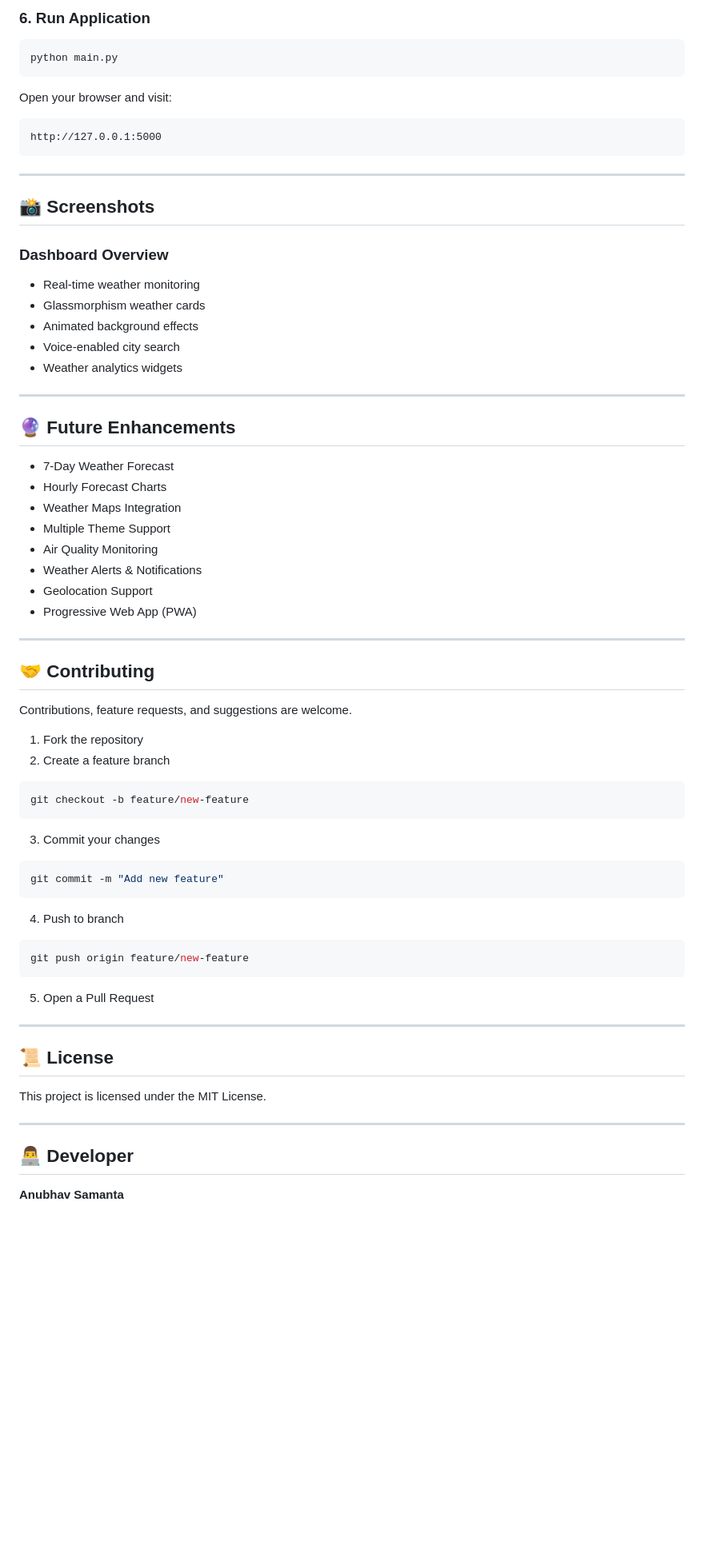
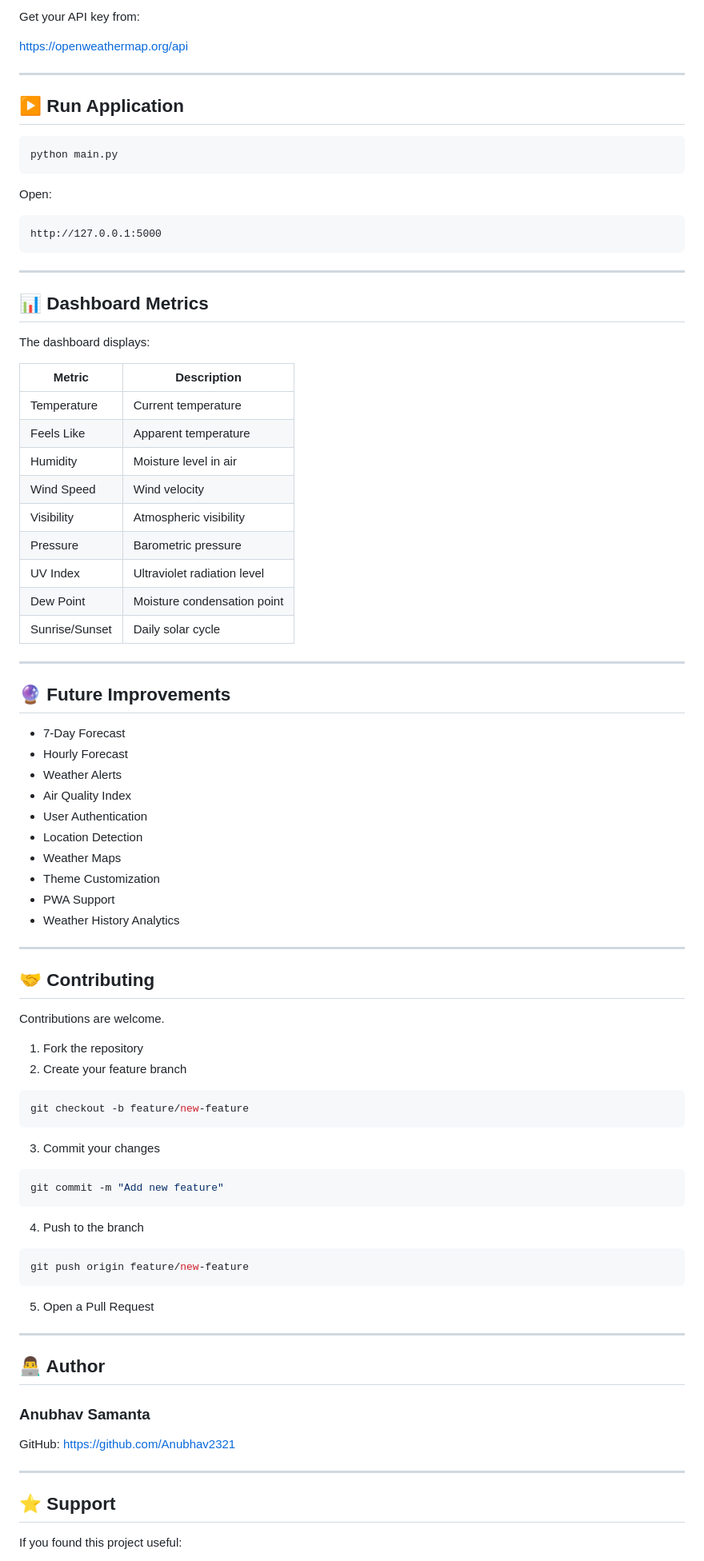
Before and after one commit to Anubhav2321/premium-Weather-app-, a Markdown page: README.md, the part around one of its changes. Shown at 80% size. GitHub-like rendering; blank space fills up the shorter version.

````diff
--- a/README.md
+++ b/README.md
@@ -152,12 +191,18 @@ API_KEY=YOUR_OPENWEATHERMAP_API_KEY
 ```
 
-### 6. Run Application
+Get your API key from:
+
+https://openweathermap.org/api
+
+---
+
+## ▶️ Run Application
 
 ```bash
 python main.py
 ```
 
-Open your browser and visit:
+Open:
 
 ```text
 http://127.0.0.1:5000
@@ -165,37 +210,45 @@ http://127.0.0.1:5000
 
 ---
 
-## 📸 Screenshots
+## 📊 Dashboard Metrics
 
-### Dashboard Overview
+The dashboard displays:
 
-* Real-time weather monitoring
-* Glassmorphism weather cards
-* Animated background effects
-* Voice-enabled city search
-* Weather analytics widgets
+| Metric         | Description                 |
+| -------------- | --------------------------- |
+| Temperature    | Current temperature         |
+| Feels Like     | Apparent temperature        |
+| Humidity       | Moisture level in air       |
+| Wind Speed     | Wind velocity               |
+| Visibility     | Atmospheric visibility      |
+| Pressure       | Barometric pressure         |
+| UV Index       | Ultraviolet radiation level |
+| Dew Point      | Moisture condensation point |
+| Sunrise/Sunset | Daily solar cycle           |
 
 ---
 
-## 🔮 Future Enhancements
+## 🔮 Future Improvements
 
-* 7-Day Weather Forecast
-* Hourly Forecast Charts
-* Weather Maps Integration
-* Multiple Theme Support
-* Air Quality Monitoring
-* Weather Alerts & Notifications
-* Geolocation Support
-* Progressive Web App (PWA)
+* 7-Day Forecast
+* Hourly Forecast
+* Weather Alerts
+* Air Quality Index
+* User Authentication
+* Location Detection
+* Weather Maps
+* Theme Customization
+* PWA Support
+* Weather History Analytics
 
 ---
 
 ## 🤝 Contributing
 
-Contributions, feature requests, and suggestions are welcome.
+Contributions are welcome.
 
 1. Fork the repository
-2. Create a feature branch
+2. Create your feature branch
 
 ```bash
 git checkout -b feature/new-feature
@@ -207,7 +260,7 @@ git checkout -b feature/new-feature
 git commit -m "Add new feature"
 ```
 
-4. Push to branch
+4. Push to the branch
 
 ```bash
 git push origin feature/new-feature
@@ -217,13 +270,16 @@ git push origin feature/new-feature
 
 ---
 
-## 📜 License
+## 👨‍💻 Author
 
-This project is licensed under the MIT License.
+### Anubhav Samanta
+
+GitHub:
+https://github.com/Anubhav2321
 
 ---
 
-## 👨‍💻 Developer
+## ⭐ Support
 
-**Anubhav Samanta**
+If you found this project useful:
 
````
Also changed, not shown: other parts of README.md (+93 -46 lines).
